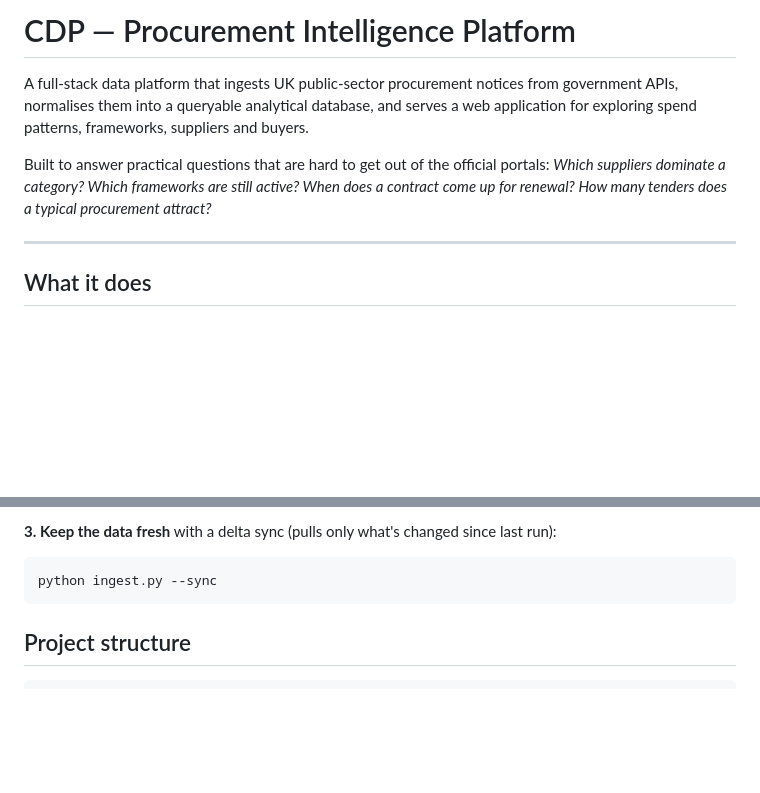
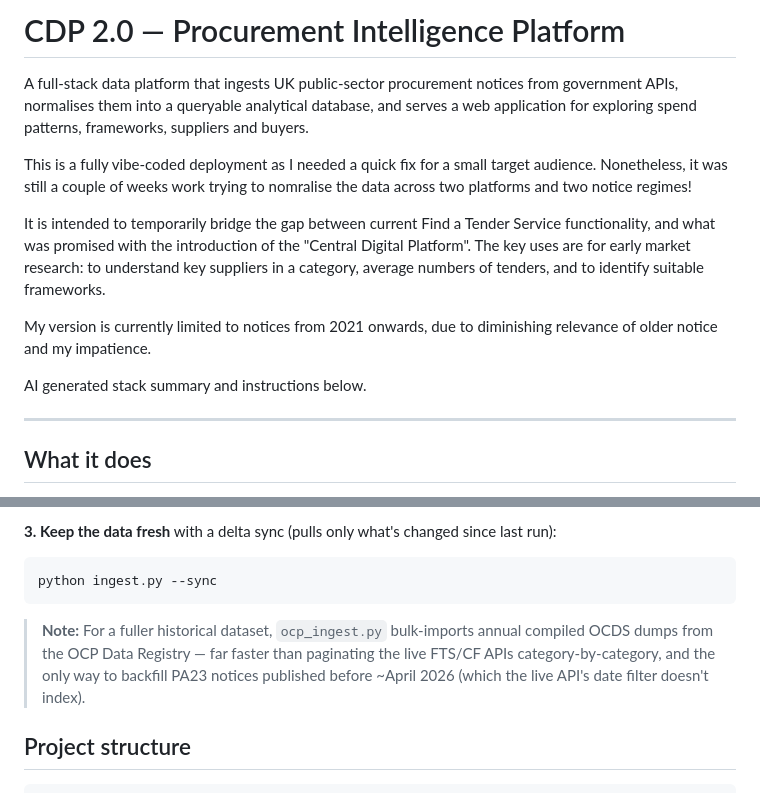
Before and after one commit to Cosmodyne-Industries/CDP, a Markdown page: README.md, 2 parts joined by grey strips. Rendered like a GitHub page; blank space fills up the shorter version.

Commit message:
Update README.md
Clarified bulk imports

````diff
--- a/README.md
+++ b/README.md
@@ -1,12 +1,16 @@
-# CDP — Procurement Intelligence Platform
+# CDP 2.0 — Procurement Intelligence Platform
 
 A full-stack data platform that ingests UK public-sector procurement notices from
 government APIs, normalises them into a queryable analytical database, and serves
 a web application for exploring spend patterns, frameworks, suppliers and buyers.
 
-Built to answer practical questions that are hard to get out of the official portals:
-*Which suppliers dominate a category? Which frameworks are still active? When does
-a contract come up for renewal? How many tenders does a typical procurement attract?*
+This is a fully vibe-coded deployment as I needed a quick fix for a small target audience. Nonetheless, it was still a couple of weeks work trying to nomralise the data across two platforms and two notice regimes!
+
+It is intended to temporarily bridge the gap between current Find a Tender Service functionality, and what was promised with the introduction of the "Central Digital Platform". The key uses are for early market research: to understand key suppliers in a category, average numbers of tenders, and to identify suitable frameworks.
+
+My version is currently limited to notices from 2021 onwards, due to diminishing relevance of older notice and my impatience.
+
+AI generated stack summary and instructions below.
 
 ---
 
@@ -128,6 +132,10 @@ Then visit `http://127.0.0.1:9000`.
 ```bash
 python ingest.py --sync
 ```
+> **Note:** For a fuller historical dataset, `ocp_ingest.py` bulk-imports annual
+> compiled OCDS dumps from the OCP Data Registry — far faster than paginating
+> the live FTS/CF APIs category-by-category, and the only way to backfill PA23
+> notices published before ~April 2026 (which the live API's date filter doesn't index).
 
 ## Project structure
 
````
